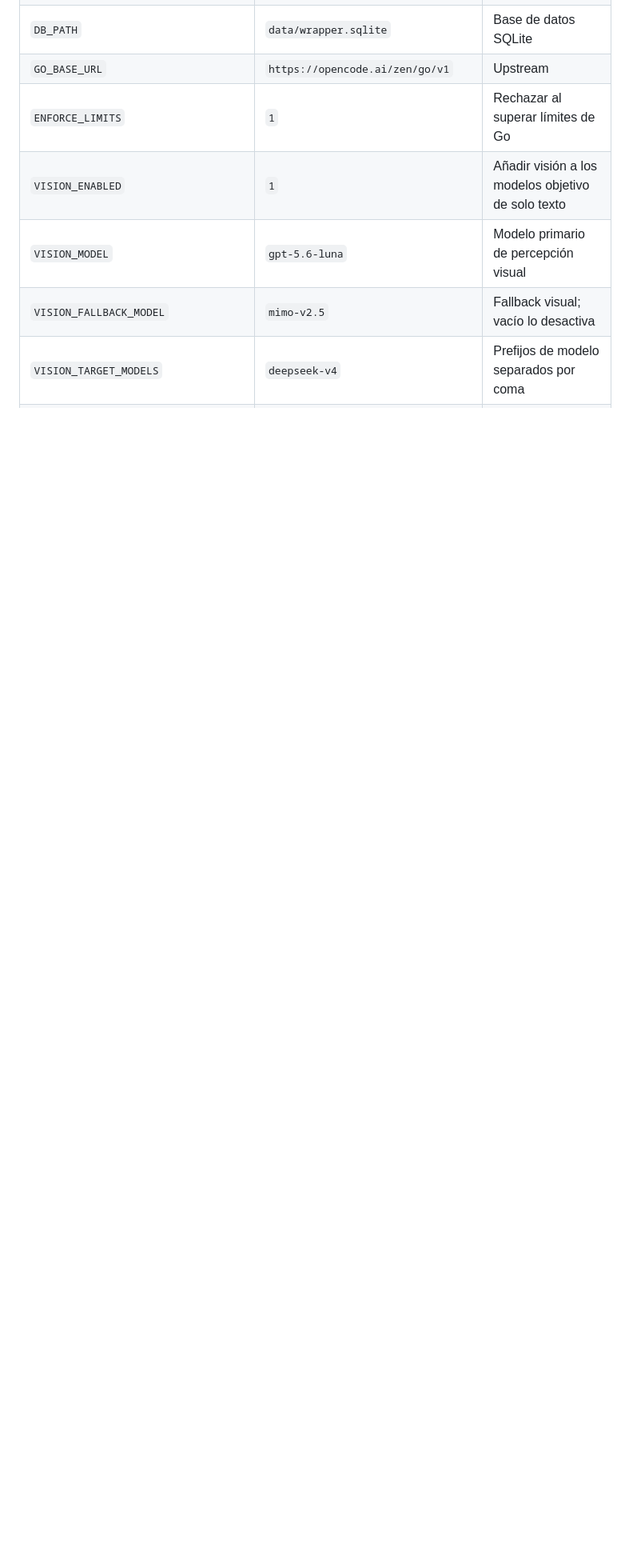
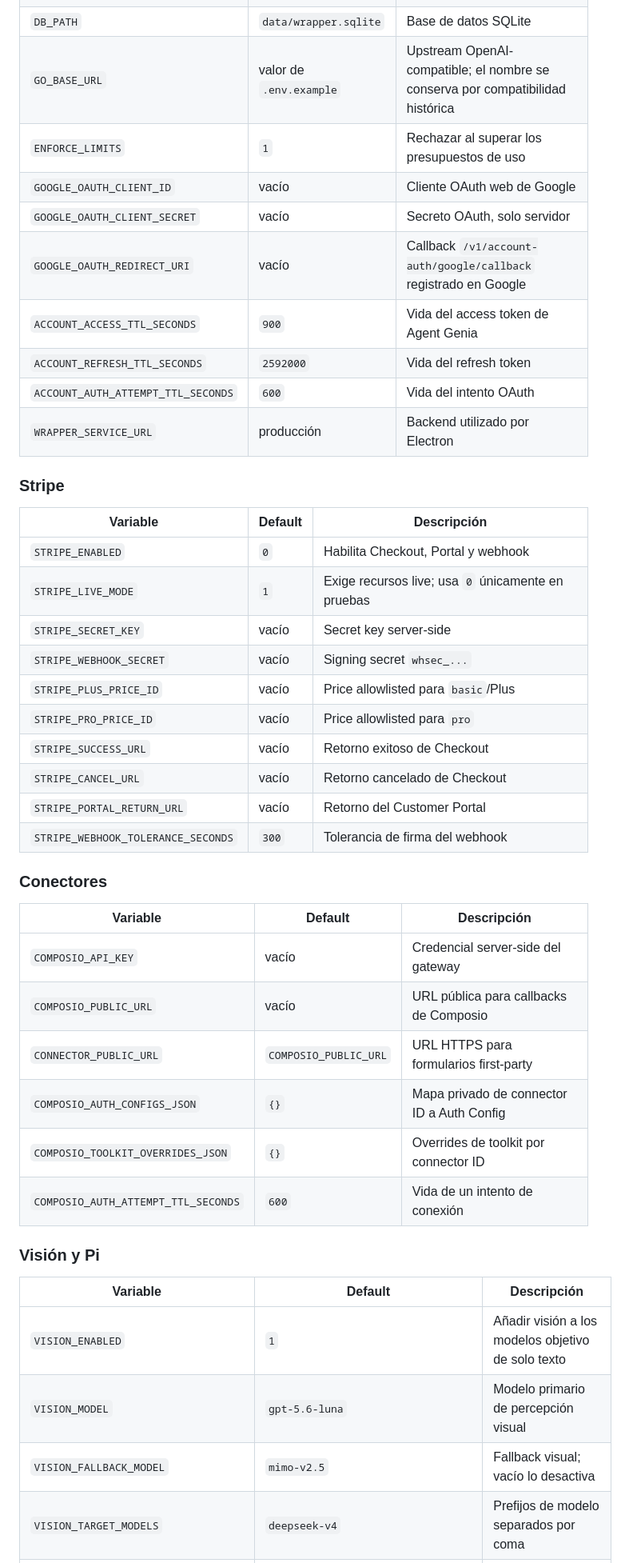
Before and after one commit to alangael24/wrapper-backend, a Markdown page: README.md, the part around one of its changes. Shown at 80% size. GitHub-like rendering; blank space fills up the shorter version.

```diff
--- a/README.md
+++ b/README.md
@@ -558,6 +596,44 @@ Admin (Bearer = `ADMIN_TOKEN`):
 | `DB_PATH` | `data/wrapper.sqlite` | Base de datos SQLite |
-| `GO_BASE_URL` | `https://opencode.ai/zen/go/v1` | Upstream |
-| `ENFORCE_LIMITS` | `1` | Rechazar al superar límites de Go |
+| `GO_BASE_URL` | valor de `.env.example` | Upstream OpenAI-compatible; el nombre se conserva por compatibilidad histórica |
+| `ENFORCE_LIMITS` | `1` | Rechazar al superar los presupuestos de uso |
+| `GOOGLE_OAUTH_CLIENT_ID` | vacío | Cliente OAuth web de Google |
+| `GOOGLE_OAUTH_CLIENT_SECRET` | vacío | Secreto OAuth, solo servidor |
+| `GOOGLE_OAUTH_REDIRECT_URI` | vacío | Callback `/v1/account-auth/google/callback` registrado en Google |
+| `ACCOUNT_ACCESS_TTL_SECONDS` | `900` | Vida del access token de Agent Genia |
+| `ACCOUNT_REFRESH_TTL_SECONDS` | `2592000` | Vida del refresh token |
+| `ACCOUNT_AUTH_ATTEMPT_TTL_SECONDS` | `600` | Vida del intento OAuth |
+| `WRAPPER_SERVICE_URL` | producción | Backend utilizado por Electron |
+
+### Stripe
+
+| Variable | Default | Descripción |
+|---|---|---|
+| `STRIPE_ENABLED` | `0` | Habilita Checkout, Portal y webhook |
+| `STRIPE_LIVE_MODE` | `1` | Exige recursos live; usa `0` únicamente en pruebas |
+| `STRIPE_SECRET_KEY` | vacío | Secret key server-side |
+| `STRIPE_WEBHOOK_SECRET` | vacío | Signing secret `whsec_...` |
+| `STRIPE_PLUS_PRICE_ID` | vacío | Price allowlisted para `basic`/Plus |
+| `STRIPE_PRO_PRICE_ID` | vacío | Price allowlisted para `pro` |
+| `STRIPE_SUCCESS_URL` | vacío | Retorno exitoso de Checkout |
+| `STRIPE_CANCEL_URL` | vacío | Retorno cancelado de Checkout |
+| `STRIPE_PORTAL_RETURN_URL` | vacío | Retorno del Customer Portal |
+| `STRIPE_WEBHOOK_TOLERANCE_SECONDS` | `300` | Tolerancia de firma del webhook |
+
+### Conectores
+
+| Variable | Default | Descripción |
+|---|---|---|
+| `COMPOSIO_API_KEY` | vacío | Credencial server-side del gateway |
+| `COMPOSIO_PUBLIC_URL` | vacío | URL pública para callbacks de Composio |
+| `CONNECTOR_PUBLIC_URL` | `COMPOSIO_PUBLIC_URL` | URL HTTPS para formularios first-party |
+| `COMPOSIO_AUTH_CONFIGS_JSON` | `{}` | Mapa privado de connector ID a Auth Config |
+| `COMPOSIO_TOOLKIT_OVERRIDES_JSON` | `{}` | Overrides de toolkit por connector ID |
+| `COMPOSIO_AUTH_ATTEMPT_TTL_SECONDS` | `600` | Vida de un intento de conexión |
+
+### Visión y Pi
+
+| Variable | Default | Descripción |
+|---|---|---|
 | `VISION_ENABLED` | `1` | Añadir visión a los modelos objetivo de solo texto |
 | `VISION_MODEL` | `gpt-5.6-luna` | Modelo primario de percepción visual |
 | `VISION_FALLBACK_MODEL` | `mimo-v2.5` | Fallback visual; vacío lo desactiva |
```
Also changed, not shown: other parts of README.md (+135 -76 lines).
